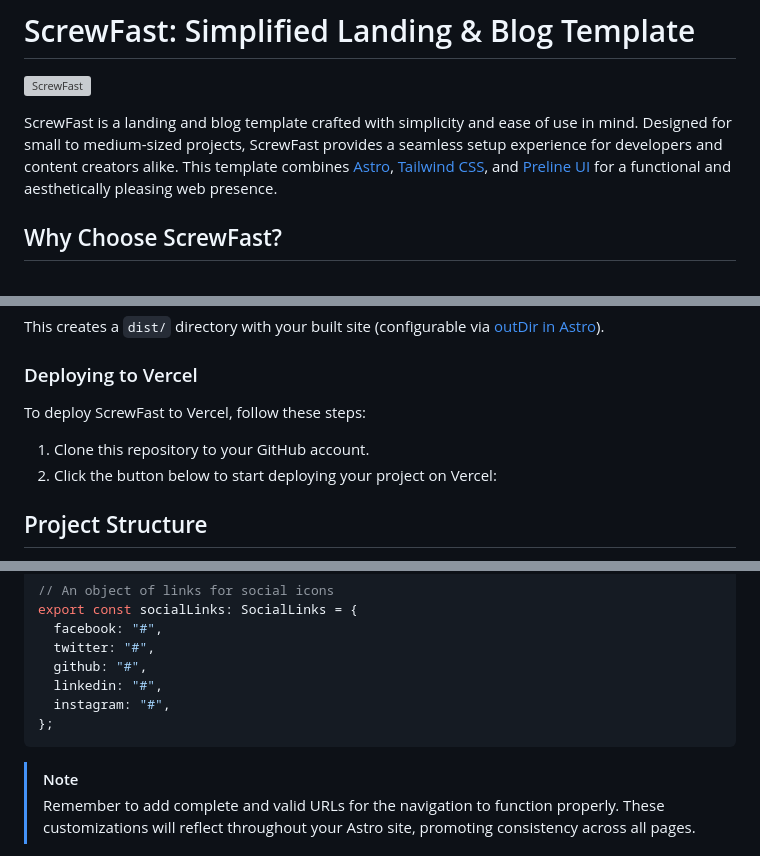
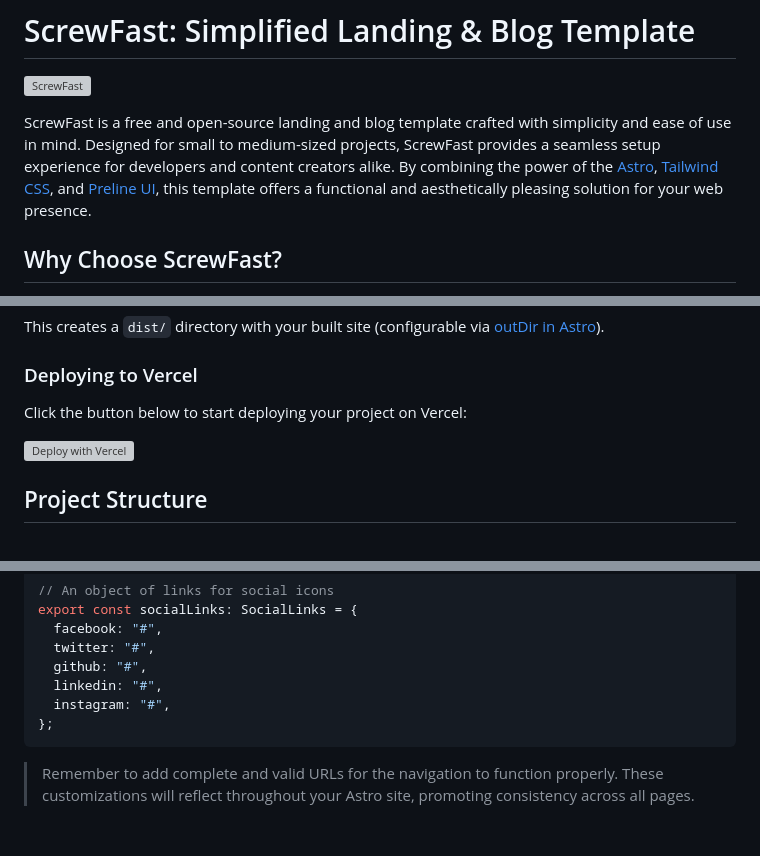
Before and after one commit to mearashadowfax/ScrewFast, a Markdown page: README.md, 3 parts joined by grey strips. Drawn GitHub-style; folded sections open; grey boxes are pictures that could not be loaded.

````diff
--- a/README.md
+++ b/README.md
@@ -2,7 +2,7 @@
 
 ![ScrewFast](https://github.com/mearashadowfax/ScrewFast/assets/125820963/5c6ef8aa-b859-49ce-9468-cf548c33c8fc.png)
 
-ScrewFast is a landing and blog template crafted with simplicity and ease of use in mind. Designed for small to medium-sized projects, ScrewFast provides a seamless setup experience for developers and content creators alike. This template combines [Astro](https://astro.build/), [Tailwind CSS](https://tailwindcss.com/), and [Preline UI](https://preline.co/) for a functional and aesthetically pleasing web presence.
+ScrewFast is a free and open-source landing and blog template crafted with simplicity and ease of use in mind. Designed for small to medium-sized projects, ScrewFast provides a seamless setup experience for developers and content creators alike. By combining the power of the [Astro](https://astro.build/), [Tailwind CSS](https://tailwindcss.com/), and [Preline UI](https://preline.co/), this template offers a functional and aesthetically pleasing solution for your web presence.
 
 ## Why Choose ScrewFast?
 
@@ -58,10 +58,9 @@ This creates a `dist/` directory with your built site (configurable via [outDir
 
 ### Deploying to Vercel
 
-To deploy ScrewFast to Vercel, follow these steps:
+Click the button below to start deploying your project on Vercel:
 
-1. Clone this repository to your GitHub account.
-2. Click the button below to start deploying your project on Vercel:
+[![Deploy with Vercel](https://vercel.com/button)](https://vercel.com/new/clone?repository-url=https%3A%2F%2Fgithub.com%2Fmearashadowfax%2FScrewFast)
 
 ## Project Structure
 
@@ -253,7 +252,6 @@ export const socialLinks: SocialLinks = {
 };
 ```
 
-> [!NOTE]
 > Remember to add complete and valid URLs for the navigation to function properly. These customizations will reflect throughout your Astro site, promoting consistency across all pages.
 </details>
 
````
Also changed, not shown: other parts of README.md (+0 -2 lines).
